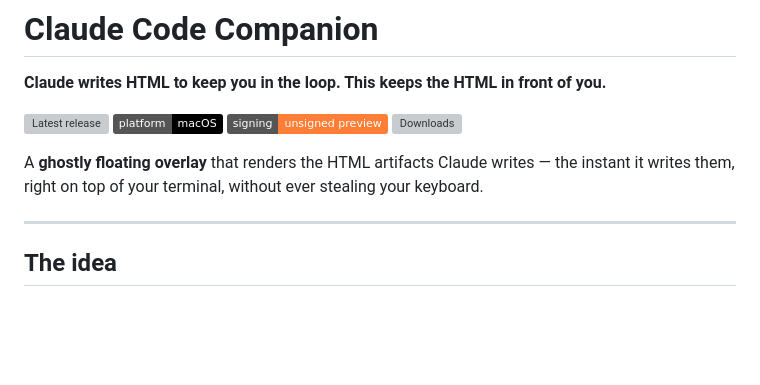
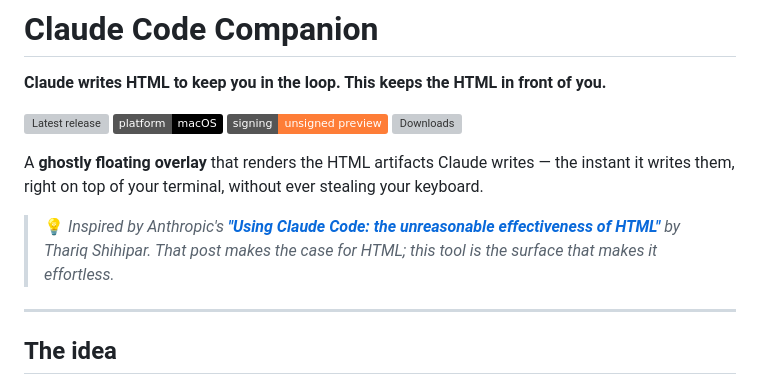
Before and after one commit to mrgyatso/shelly, a Markdown page: README.md, the part around the change. Rendered like a GitHub page; badges without logos; blank space fills up the shorter version; grey boxes are pictures that could not be loaded.

Commit message:
docs: add top-of-README attribution to the HTML blog post

```diff
--- a/README.md
+++ b/README.md
@@ -8,6 +8,8 @@
 [![Downloads](https://img.shields.io/github/downloads/mrgyatso/claude-code-companion/total)](https://github.com/mrgyatso/claude-code-companion/releases)
 
 A **ghostly floating overlay** that renders the HTML artifacts Claude writes — the instant it writes them, right on top of your terminal, without ever stealing your keyboard.
+
+> 💡 *Inspired by Anthropic's [**"Using Claude Code: the unreasonable effectiveness of HTML"**](https://claude.com/blog/using-claude-code-the-unreasonable-effectiveness-of-html) by Thariq Shihipar. That post makes the case for HTML; this tool is the surface that makes it effortless.*
 
 ---
 
```
